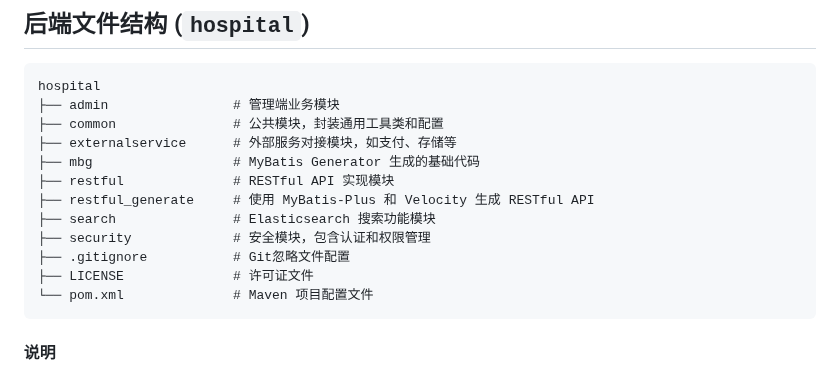
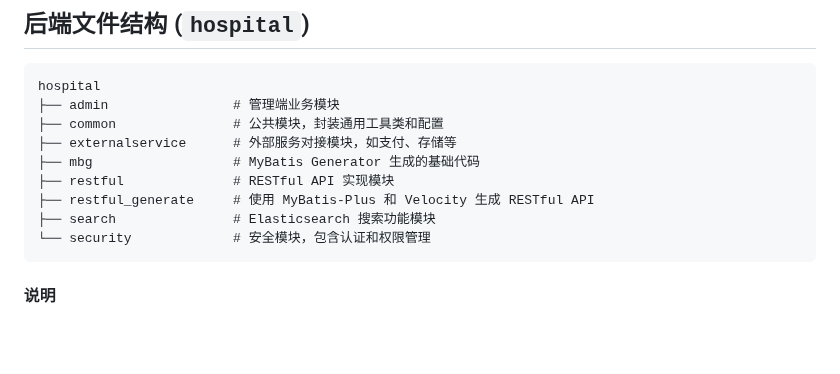
Before and after one commit to MFvmv/GraduationDesign, a Markdown page: README.md, the part around the change. Rendered like a GitHub page; blank space fills up the shorter version.

````diff
--- a/README.md
+++ b/README.md
@@ -57,10 +57,7 @@ hospital
 ├── restful              # RESTful API 实现模块
 ├── restful_generate     # 使用 MyBatis-Plus 和 Velocity 生成 RESTful API
 ├── search               # Elasticsearch 搜索功能模块
-├── security             # 安全模块，包含认证和权限管理
-├── .gitignore           # Git忽略文件配置
-├── LICENSE              # 许可证文件
-└── pom.xml              # Maven 项目配置文件
+└── security             # 安全模块，包含认证和权限管理
 ```
 
 #### 说明
````
